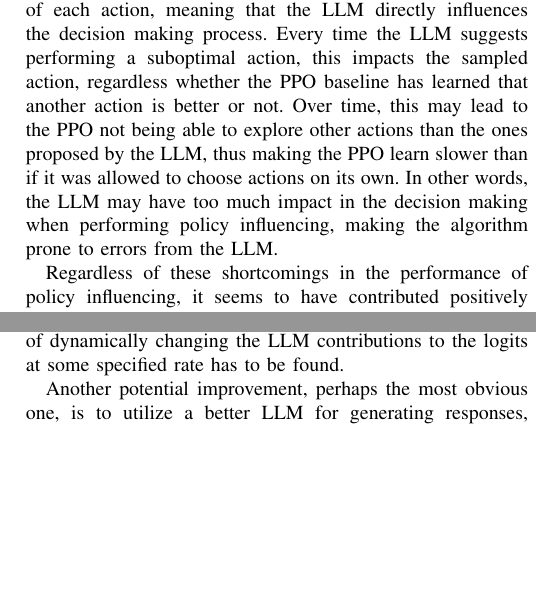
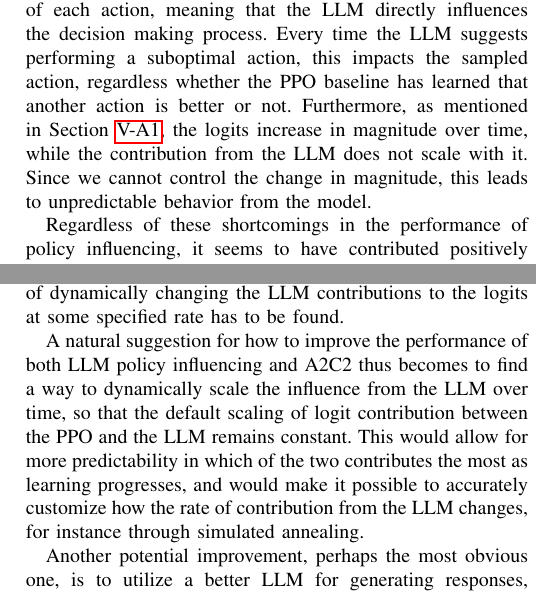
Before and after one commit to jonatan-hanssen/in5490-project, a LaTeX paper (doc/paper.tex): two parts of the columns of page 8 of 9, joined at a grey line, cut so that both start at the same text, the shorter picture padded with empty space. Compiled offline with pdfLaTeX.

Commit message:
fix paper

```diff
--- a/doc/paper.tex
+++ b/doc/paper.tex
@@ -333,11 +333,13 @@ As shown in the previously referenced work (\ref{background}), the integration o
 
 Amongst the two main methodologies, our reward shaping algorithm did best in the more complex environments (DoorKey and Unlock Pickup), while policy influencing performed better in the simpler Empty environment. A possible explanation for this could lie in the details of how the algorithms impact choice of action. LLM reward shaping does not directly impact decision making at all; it only impacts the reward function, meaning the mechanism that dictates which action is taken is still solely the actor network present in PPO. This means that reward shaping does not introduce any risk of the agent choosing a suboptimal action directly due to being told to do so by the LLM. Learning which action to take is still done through the same process of trial and error as in classical RL.
 
-However, the causality behind which action is taken is different in LLM policy influencing; the LLM suggestions are added directly to the logits used to calculate probabilities of each action, meaning that the LLM directly influences the decision making process. Every time the LLM suggests performing a suboptimal action, this impacts the sampled action, regardless whether the PPO baseline has learned that another action is better or not. Over time, this may lead to the PPO not being able to explore other actions than the ones proposed by the LLM, thus making the PPO learn slower than if it was allowed to choose actions on its own. In other words, the LLM may have too much impact in the decision making when performing policy influencing, making the algorithm prone to errors from the LLM.
+However, the causality behind which action is taken is different in LLM policy influencing; the LLM suggestions are added directly to the logits used to calculate probabilities of each action, meaning that the LLM directly influences the decision making process. Every time the LLM suggests performing a suboptimal action, this impacts the sampled action, regardless whether the PPO baseline has learned that another action is better or not. Furthermore, as mentioned in Section \ref{emptyresultstext}, the logits increase in magnitude over time, while the contribution from the LLM does not scale with it. Since we cannot control the change in magnitude, this leads to unpredictable behavior from the model.
 
 Regardless of these shortcomings in the performance of policy influencing, it seems to have contributed positively when combining the two methods in A2C2, which outperformed each of the methods in both the Empty and DoorKey environments. As mentioned in \ref{emptyresultstext}, it seems that because the reward shaping makes the PPO learn the environment faster, it lessens the conflict between the influences of the LLM and the PPO itself on the logits. This allows the PPO to exert the most influence on the logits earlier on. However, this conflict is not entirely negated, as witnessed in the UnlockPickup environment where reward shaping still vastly outperforms both policy influencing and A2C2.
 
 A natural suggestion for how to improve the performance of both LLM policy influencing and A2C2 thus becomes to find a way to appropriately decrease the influence from the LLM over time, letting the PPO choose on its own as learning progresses. One way of doing this is through annealing of the LLM values added to the logits. This can be combined with experimenting with a hyperparameter determining how the LLM values should be weighted at the beginning of training. We have attempted to do this, but have encountered programmatic issues regarding scaling; the logits change in magnitude over time, making it harder to adjust the rate change in LLM influence at a desired pace. Therefore, a fitting way of dynamically changing the LLM contributions to the logits at some specified rate has to be found.
+
+A natural suggestion for how to improve the performance of both LLM policy influencing and A2C2 thus becomes to find a way to dynamically scale the influence from the LLM over time, so that the default scaling of logit contribution between the PPO and the LLM remains constant. This would allow for more predictability in which of the two contributes the most as learning progresses, and would make it possible to accurately customize how the rate of contribution from the LLM changes, for instance through simulated annealing.
 
 Another potential improvement, perhaps the most obvious one, is to utilize a better LLM for generating responses, both for reward shaping and policy influencing. The one we used, the 7B model of Llama 2, varies greatly in the quality of responses it produces, as demonstrated in \ref{llmresponse}. While is cost-effective both financially and in terms of computational resources, we expect that better results can be achieved with higher-performance models. This is especially true for policy influencing, where performance depends heavily on the LLM understanding the environment in detail.
 
```
